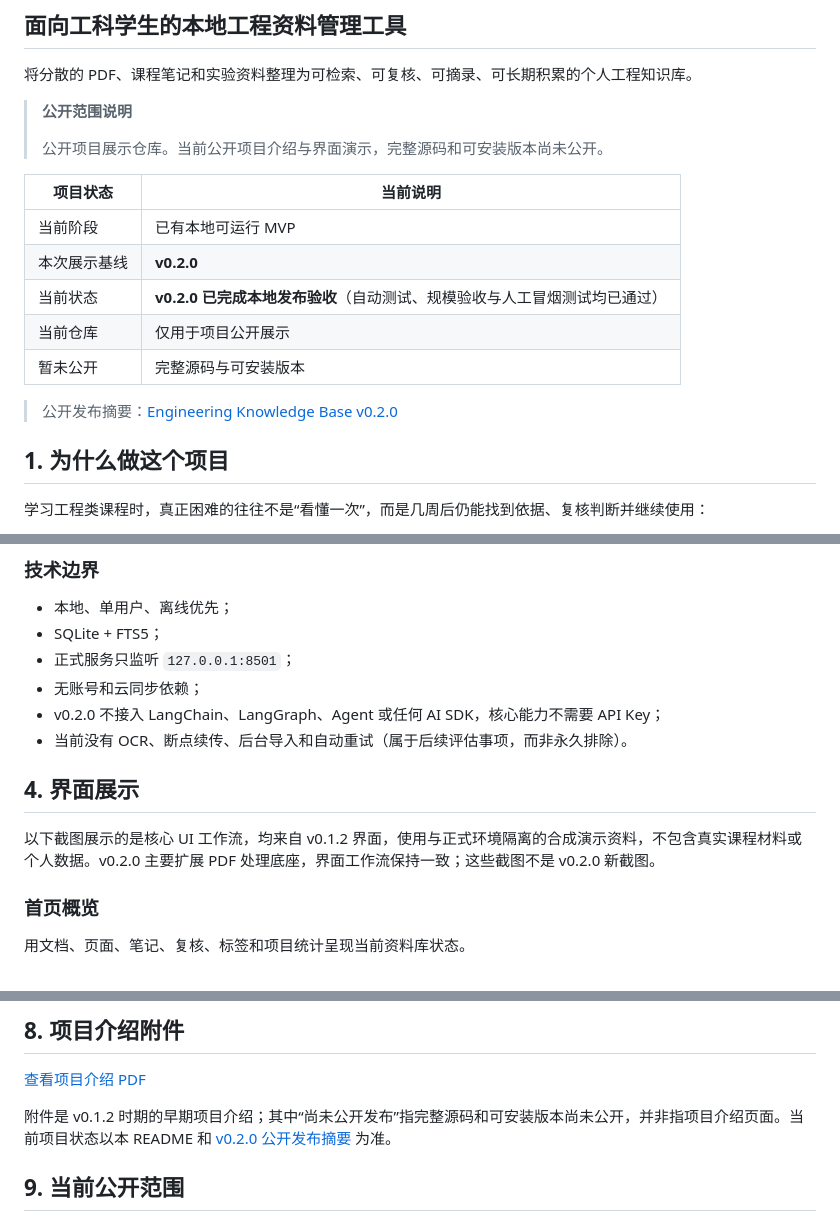
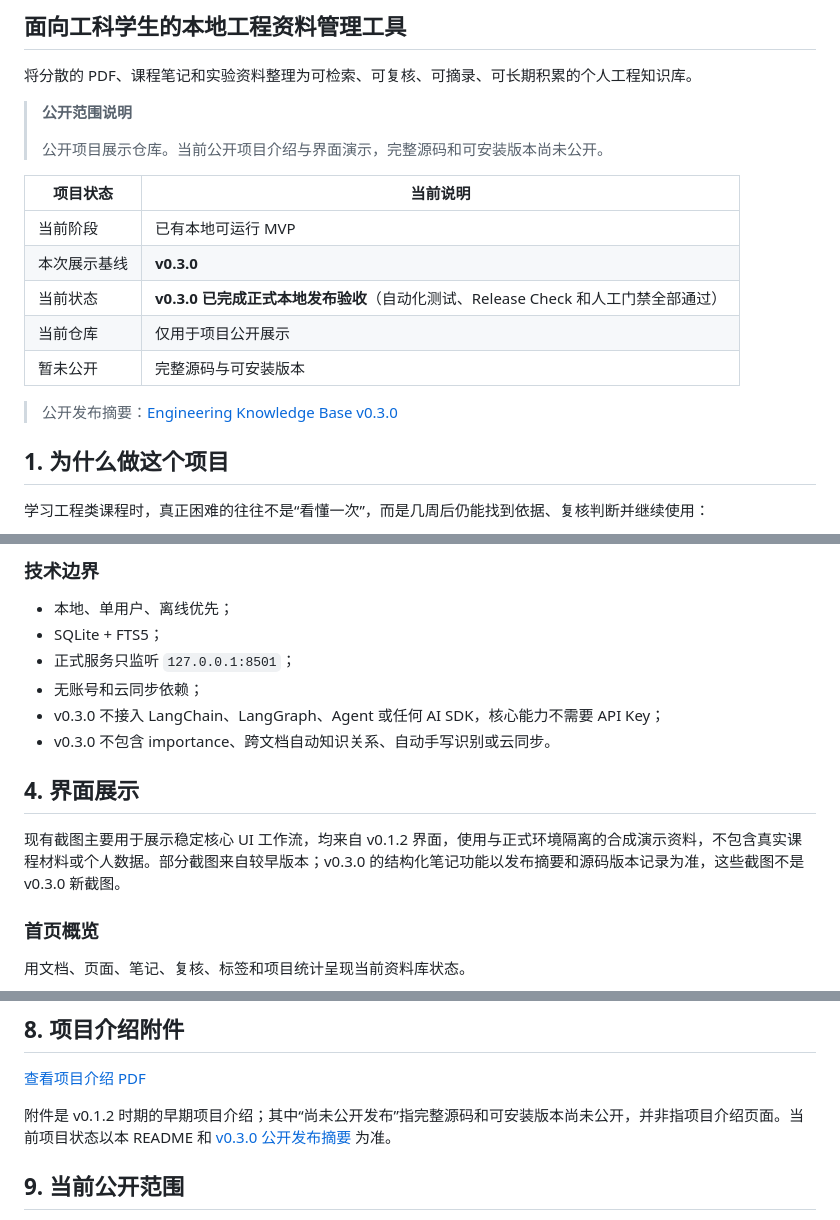
Before and after one commit to JZ-05T68/engineering-knowledge-base, a Markdown page: README.md, 3 parts joined by grey strips. Rendered like a GitHub page.

```diff
--- a/README.md
+++ b/README.md
@@ -11,12 +11,12 @@
 | 项目状态 | 当前说明 |
 | --- | --- |
 | 当前阶段 | 已有本地可运行 MVP |
-| 本次展示基线 | **v0.2.0** |
-| 当前状态 | **v0.2.0 已完成本地发布验收**（自动测试、规模验收与人工冒烟测试均已通过） |
+| 本次展示基线 | **v0.3.0** |
+| 当前状态 | **v0.3.0 已完成正式本地发布验收**（自动化测试、Release Check 和人工门禁全部通过） |
 | 当前仓库 | 仅用于项目公开展示 |
 | 暂未公开 | 完整源码与可安装版本 |
 
-> 公开发布摘要：[Engineering Knowledge Base v0.2.0](docs/v0.2.0-release-summary.md)
+> 公开发布摘要：[Engineering Knowledge Base v0.3.0](docs/v0.3.0-release-summary.md)
 
 ## 1. 为什么做这个项目
 
@@ -80,12 +106,12 @@ v0.2.0 在 v0.1.2 之上重点扩展了 PDF 处理底座：
 - SQLite + FTS5；
 - 正式服务只监听 `127.0.0.1:8501`；
 - 无账号和云同步依赖；
-- v0.2.0 不接入 LangChain、LangGraph、Agent 或任何 AI SDK，核心能力不需要 API Key；
-- 当前没有 OCR、断点续传、后台导入和自动重试（属于后续评估事项，而非永久排除）。
+- v0.3.0 不接入 LangChain、LangGraph、Agent 或任何 AI SDK，核心能力不需要 API Key；
+- v0.3.0 不包含 importance、跨文档自动知识关系、自动手写识别或云同步。
 
 ## 4. 界面展示
 
-以下截图展示的是核心 UI 工作流，均来自 v0.1.2 界面，使用与正式环境隔离的合成演示资料，不包含真实课程材料或个人数据。v0.2.0 主要扩展 PDF 处理底座，界面工作流保持一致；这些截图不是 v0.2.0 新截图。
+现有截图主要用于展示稳定核心 UI 工作流，均来自 v0.1.2 界面，使用与正式环境隔离的合成演示资料，不包含真实课程材料或个人数据。部分截图来自较早版本；v0.3.0 的结构化笔记功能以发布摘要和源码版本记录为准，这些截图不是 v0.3.0 新截图。
 
 ### 首页概览
 
@@ -163,7 +190,7 @@ AI 只作为可选增强。原始资料和人工确认始终掌握最终可信
 
 [查看项目介绍 PDF](docs/project-introduction.pdf)
 
-附件是 v0.1.2 时期的早期项目介绍；其中“尚未公开发布”指完整源码和可安装版本尚未公开，并非指项目介绍页面。当前项目状态以本 README 和 [v0.2.0 公开发布摘要](docs/v0.2.0-release-summary.md) 为准。
+附件是 v0.1.2 时期的早期项目介绍；其中“尚未公开发布”指完整源码和可安装版本尚未公开，并非指项目介绍页面。当前项目状态以本 README 和 [v0.3.0 公开发布摘要](docs/v0.3.0-release-summary.md) 为准。
 
 ## 9. 当前公开范围
 
```
Also changed, not shown: other parts of README.md (+31 -4 lines), docs/v0.3.0-release-summary.md (added, +54 -0 lines).
